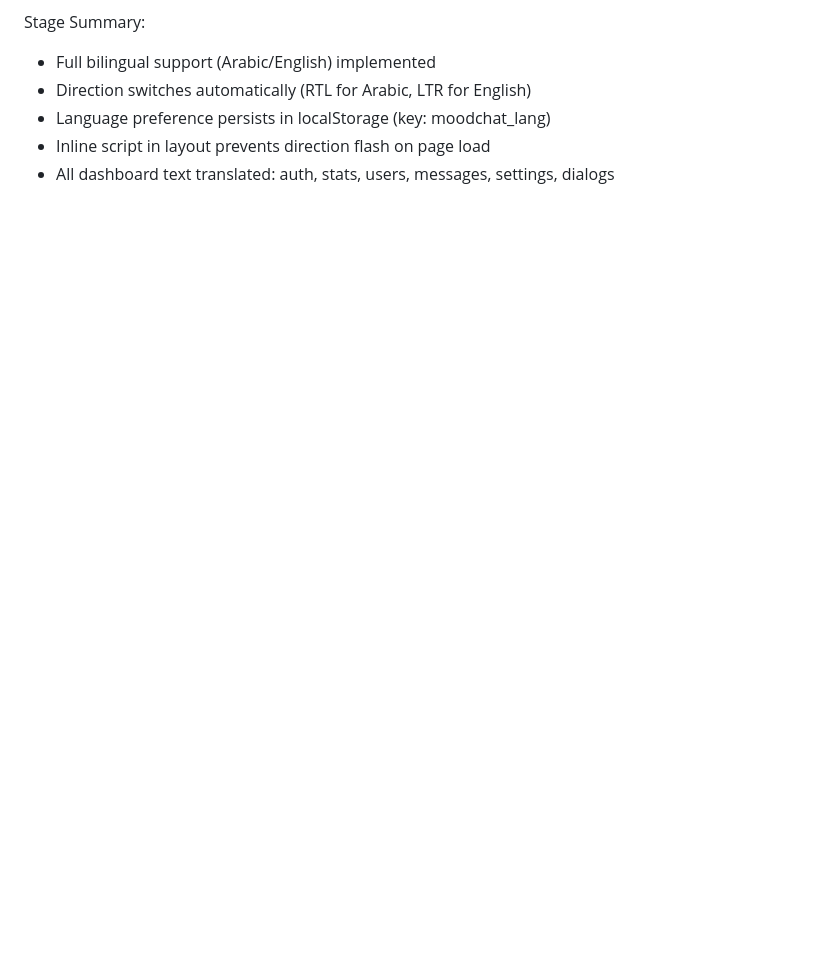
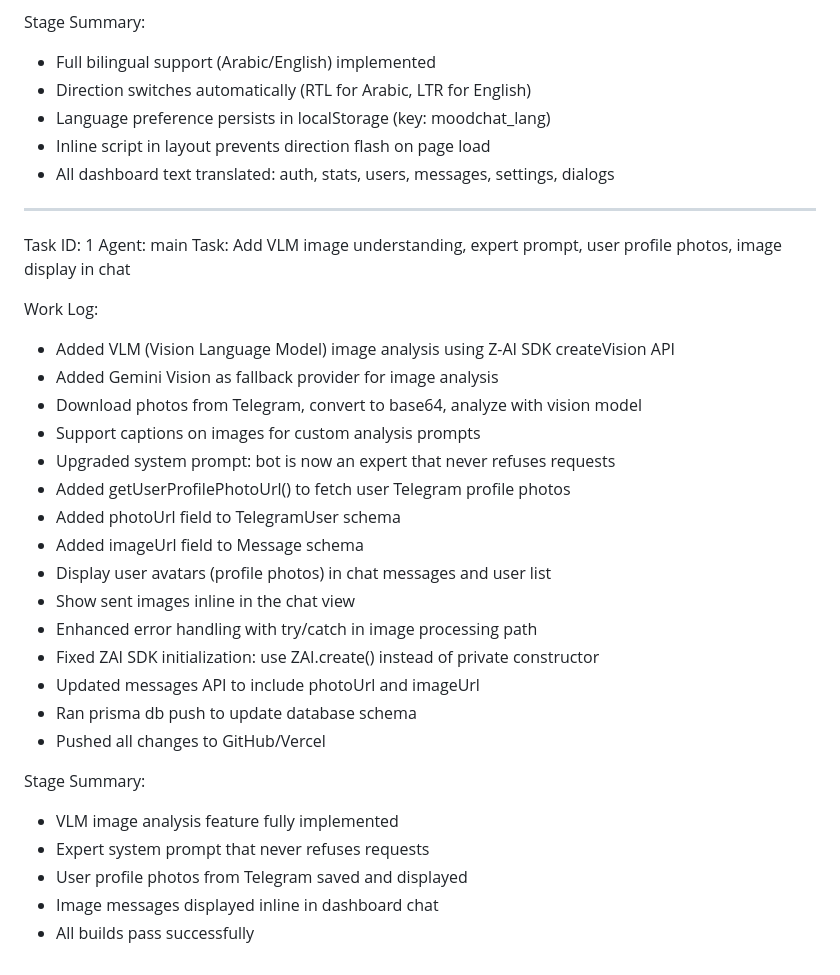
Before and after one commit to Mahmoudalabsi/moodchat-bot, a Markdown page: worklog.md, the part around the change. Rendered like a GitHub page; blank space fills up the shorter version.

Commit message:
d6126148-e3f7-4d55-80b2-a512db2e9341

```diff
--- a/worklog.md
+++ b/worklog.md
@@ -68,3 +68,32 @@ Stage Summary:
 - Language preference persists in localStorage (key: moodchat_lang)
 - Inline script in layout prevents direction flash on page load
 - All dashboard text translated: auth, stats, users, messages, settings, dialogs
+
+---
+Task ID: 1
+Agent: main
+Task: Add VLM image understanding, expert prompt, user profile photos, image display in chat
+
+Work Log:
+- Added VLM (Vision Language Model) image analysis using Z-AI SDK createVision API
+- Added Gemini Vision as fallback provider for image analysis
+- Download photos from Telegram, convert to base64, analyze with vision model
+- Support captions on images for custom analysis prompts
+- Upgraded system prompt: bot is now an expert that never refuses requests
+- Added getUserProfilePhotoUrl() to fetch user Telegram profile photos
+- Added photoUrl field to TelegramUser schema
+- Added imageUrl field to Message schema
+- Display user avatars (profile photos) in chat messages and user list
+- Show sent images inline in the chat view
+- Enhanced error handling with try/catch in image processing path
+- Fixed ZAI SDK initialization: use ZAI.create() instead of private constructor
+- Updated messages API to include photoUrl and imageUrl
+- Ran prisma db push to update database schema
+- Pushed all changes to GitHub/Vercel
+
+Stage Summary:
+- VLM image analysis feature fully implemented
+- Expert system prompt that never refuses requests
+- User profile photos from Telegram saved and displayed
+- Image messages displayed inline in dashboard chat
+- All builds pass successfully
```
